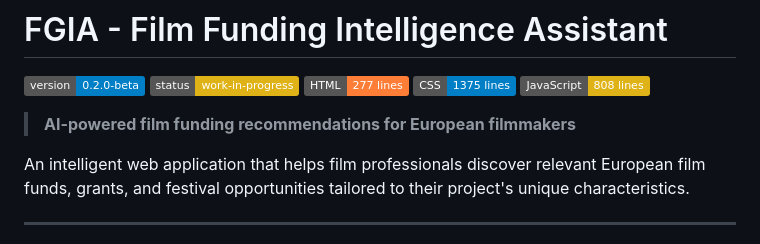
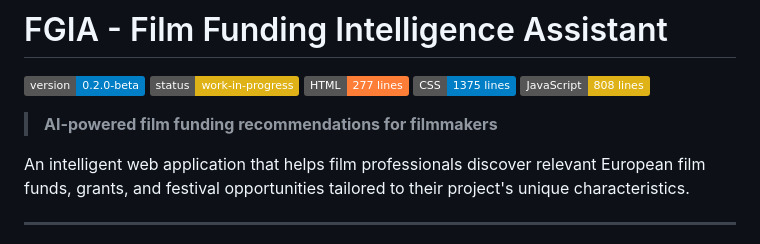
Before and after one commit to serhii-palii/FGIA, a Markdown page: README.md, the part around the change. Rendered like a GitHub page; badges without logos.

```diff
--- a/README.md
+++ b/README.md
@@ -6,7 +6,7 @@
 ![CSS](https://img.shields.io/badge/CSS-1375_lines-blue)
 ![JavaScript](https://img.shields.io/badge/JavaScript-808_lines-yellow)
 
-> **AI-powered film funding recommendations for European filmmakers**
+> **AI-powered film funding recommendations for filmmakers**
 
 An intelligent web application that helps film professionals discover relevant European film funds, grants, and festival opportunities tailored to their project's unique characteristics.
 
```
